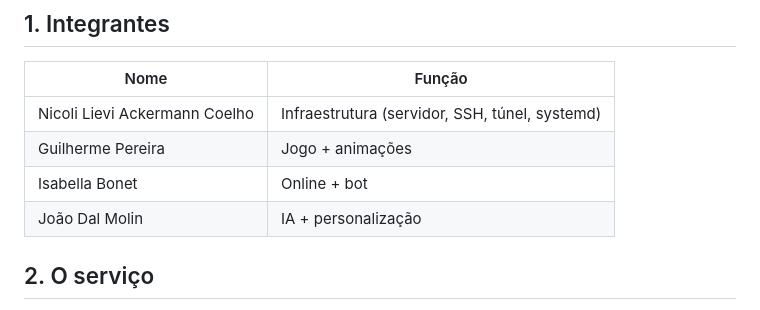
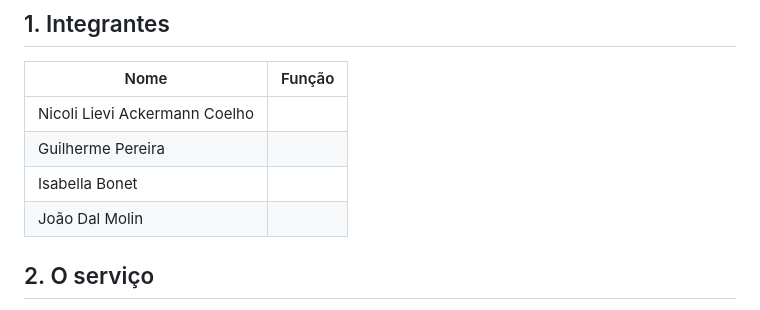
Before and after one commit to Nlievi/chess-creator, a Markdown page: README.md, the part around the change. GitHub-like rendering.

```diff
--- a/README.md
+++ b/README.md
@@ -8,10 +8,10 @@ Trabalho bimestral de **Infraestrutura de Servidores** (Prof. Lucca Abbado Neres
 
 | Nome | Função |
 |---|---|
-| Nicoli Lievi Ackermann Coelho | Infraestrutura (servidor, SSH, túnel, systemd) |
-| Guilherme Pereira | Jogo + animações |
-| Isabella Bonet | Online + bot |
-| João Dal Molin | IA + personalização |
+| Nicoli Lievi Ackermann Coelho |
+| Guilherme Pereira |
+| Isabella Bonet |
+| João Dal Molin |
 
 ## 2. O serviço
 
```
